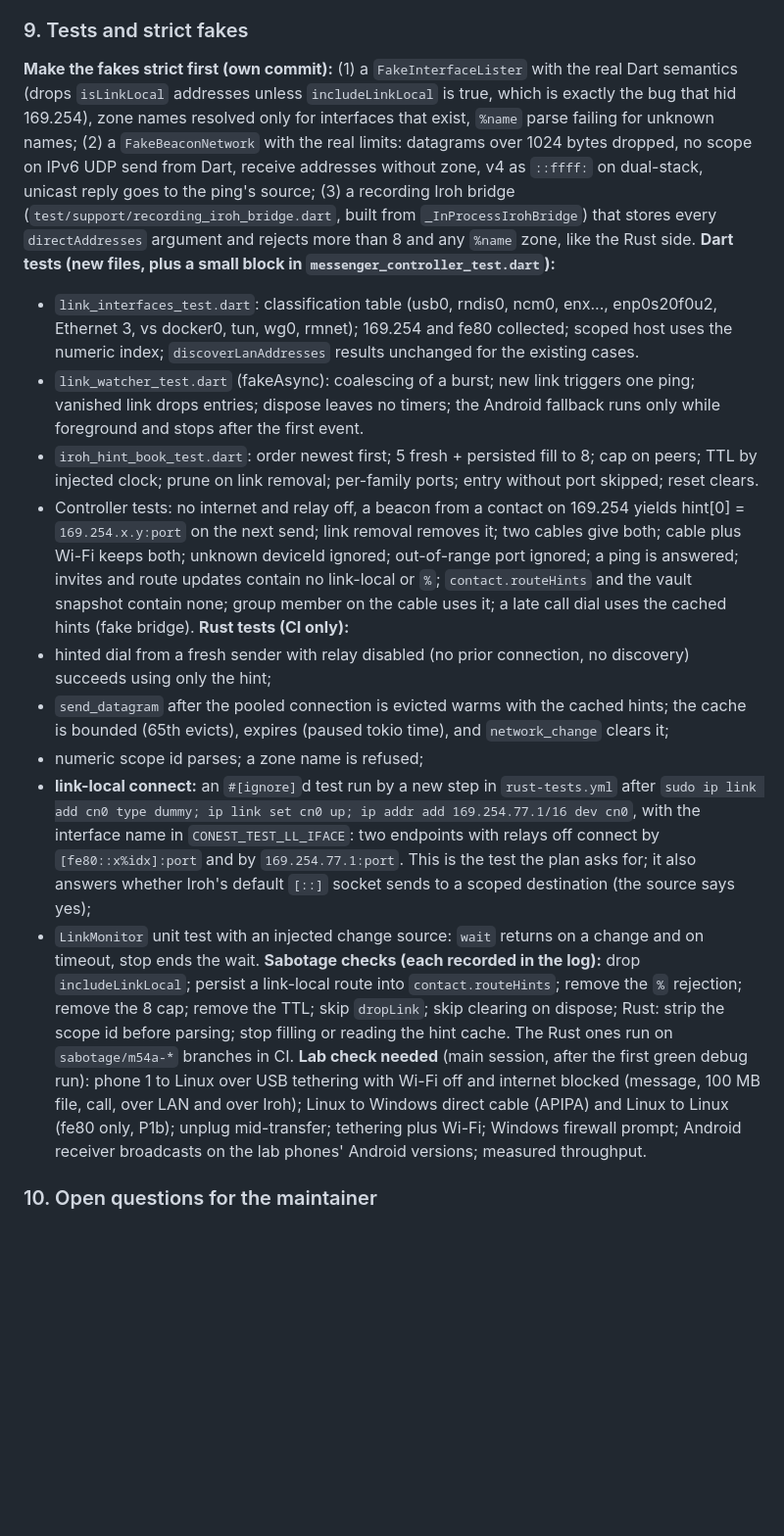
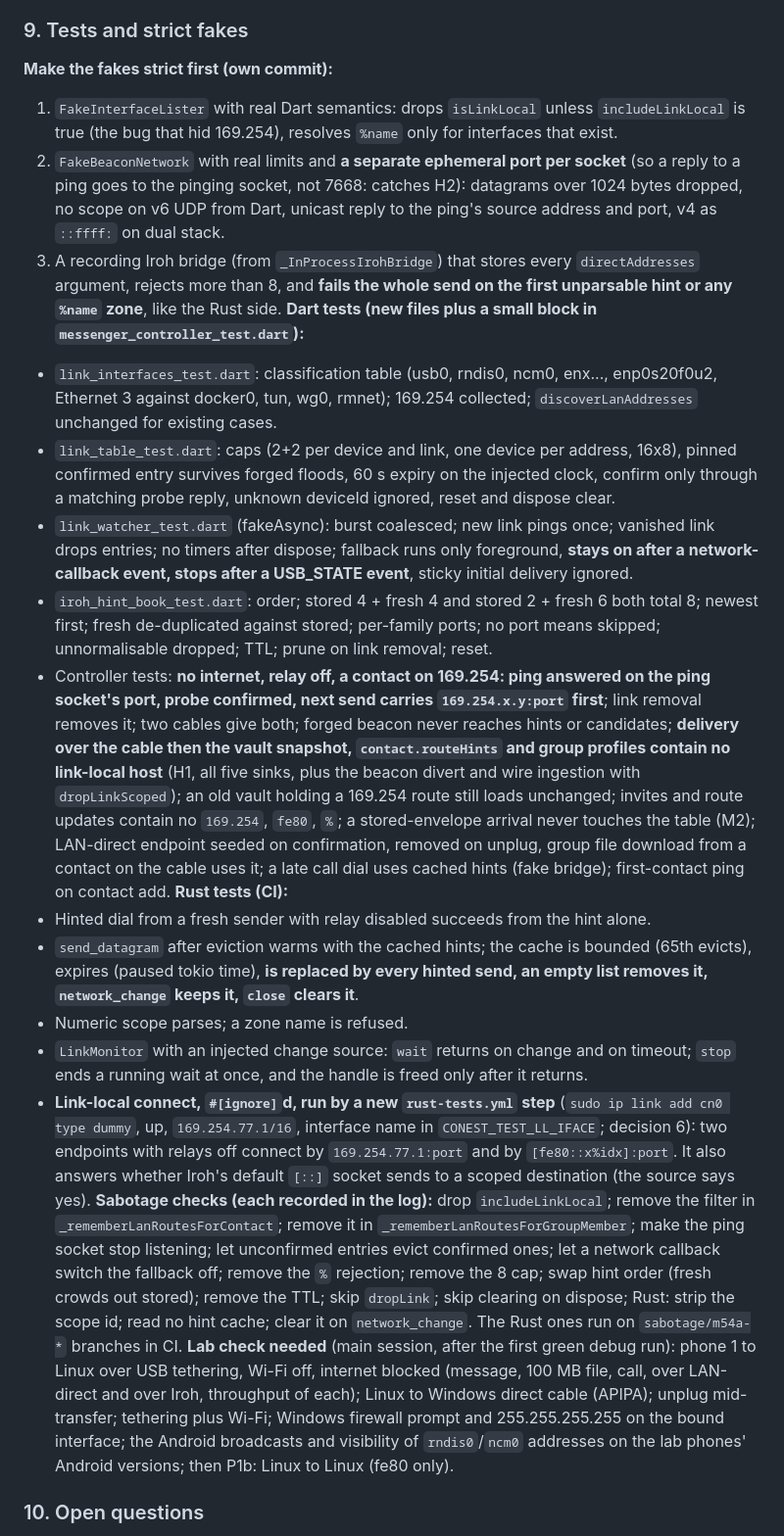
Before and after one commit to glitch-228/conest, a Markdown page: PLAN_M54a.md, the part around one of its changes. Shown at 98% size. Drawn GitHub-style; blank space fills up the shorter version.

```diff
--- a/PLAN_M54a.md
+++ b/PLAN_M54a.md
@@ -207,20 +229,24 @@ New `lib/src/ui/cable_links_panel.dart`, one entry in the Connectivity list; no
 
 ### 9. Tests and strict fakes
 
-**Make the fakes strict first (own commit):** (1) a `FakeInterfaceLister` with the real Dart semantics (drops `isLinkLocal` addresses unless `includeLinkLocal` is true, which is exactly the bug that hid 169.254), zone names resolved only for interfaces that exist, `%name` parse failing for unknown names; (2) a `FakeBeaconNetwork` with the real limits: datagrams over 1024 bytes dropped, no scope on IPv6 UDP send from Dart, receive addresses without zone, v4 as `::ffff:` on dual-stack, unicast reply goes to the ping's source; (3) a recording Iroh bridge (`test/support/recording_iroh_bridge.dart`, built from `_InProcessIrohBridge`) that stores every `directAddresses` argument and rejects more than 8 and any `%name` zone, like the Rust side.
-**Dart tests (new files, plus a small block in `messenger_controller_test.dart`):**
-- `link_interfaces_test.dart`: classification table (usb0, rndis0, ncm0, enx..., enp0s20f0u2, Ethernet 3, vs docker0, tun, wg0, rmnet); 169.254 and fe80 collected; scoped host uses the numeric index; `discoverLanAddresses` results unchanged for the existing cases.
-- `link_watcher_test.dart` (fakeAsync): coalescing of a burst; new link triggers one ping; vanished link drops entries; dispose leaves no timers; the Android fallback runs only while foreground and stops after the first event.
-- `iroh_hint_book_test.dart`: order newest first; 5 fresh + persisted fill to 8; cap on peers; TTL by injected clock; prune on link removal; per-family ports; entry without port skipped; reset clears.
-- Controller tests: no internet and relay off, a beacon from a contact on 169.254 yields hint[0] = `169.254.x.y:port` on the next send; link removal removes it; two cables give both; cable plus Wi-Fi keeps both; unknown deviceId ignored; out-of-range port ignored; a ping is answered; invites and route updates contain no link-local or `%`; `contact.routeHints` and the vault snapshot contain none; group member on the cable uses it; a late call dial uses the cached hints (fake bridge).
-**Rust tests (CI only):**
-- hinted dial from a fresh sender with relay disabled (no prior connection, no discovery) succeeds using only the hint;
-- `send_datagram` after the pooled connection is evicted warms with the cached hints; the cache is bounded (65th evicts), expires (paused tokio time), and `network_change` clears it;
-- numeric scope id parses; a zone name is refused;
-- **link-local connect:** an `#[ignore]`d test run by a new step in `rust-tests.yml` after `sudo ip link add cn0 type dummy; ip link set cn0 up; ip addr add 169.254.77.1/16 dev cn0`, with the interface name in `CONEST_TEST_LL_IFACE`: two endpoints with relays off connect by `[fe80::x%idx]:port` and by `169.254.77.1:port`. This is the test the plan asks for; it also answers whether Iroh's default `[::]` socket sends to a scoped destination (the source says yes);
-- `LinkMonitor` unit test with an injected change source: `wait` returns on a change and on timeout, stop ends the wait.
-**Sabotage checks (each recorded in the log):** drop `includeLinkLocal`; persist a link-local route into `contact.routeHints`; remove the `%` rejection; remove the 8 cap; remove the TTL; skip `dropLink`; skip clearing on dispose; Rust: strip the scope id before parsing; stop filling or reading the hint cache. The Rust ones run on `sabotage/m54a-*` branches in CI.
-**Lab check needed** (main session, after the first green debug run): phone 1 to Linux over USB tethering with Wi-Fi off and internet blocked (message, 100 MB file, call, over LAN and over Iroh); Linux to Windows direct cable (APIPA) and Linux to Linux (fe80 only, P1b); unplug mid-transfer; tethering plus Wi-Fi; Windows firewall prompt; Android receiver broadcasts on the lab phones' Android versions; measured throughput.
+**Make the fakes strict first (own commit):**
+1. `FakeInterfaceLister` with real Dart semantics: drops `isLinkLocal` unless `includeLinkLocal` is true (the bug that hid 169.254), resolves `%name` only for interfaces that exist.
+2. `FakeBeaconNetwork` with real limits and **a separate ephemeral port per socket** (so a reply to a ping goes to the pinging socket, not 7668: catches H2): datagrams over 1024 bytes dropped, no scope on v6 UDP from Dart, unicast reply to the ping's source address and port, v4 as `::ffff:` on dual stack.
+3. A recording Iroh bridge (from `_InProcessIrohBridge`) that stores every `directAddresses` argument, rejects more than 8, and **fails the whole send on the first unparsable hint or any `%name` zone**, like the Rust side.
+**Dart tests (new files plus a small block in `messenger_controller_test.dart`):**
+- `link_interfaces_test.dart`: classification table (usb0, rndis0, ncm0, enx..., enp0s20f0u2, Ethernet 3 against docker0, tun, wg0, rmnet); 169.254 collected; `discoverLanAddresses` unchanged for existing cases.
+- `link_table_test.dart`: caps (2+2 per device and link, one device per address, 16x8), pinned confirmed entry survives forged floods, 60 s expiry on the injected clock, confirm only through a matching probe reply, unknown deviceId ignored, reset and dispose clear.
+- `link_watcher_test.dart` (fakeAsync): burst coalesced; new link pings once; vanished link drops entries; no timers after dispose; fallback runs only foreground, **stays on after a network-callback event, stops after a USB_STATE event**, sticky initial delivery ignored.
+- `iroh_hint_book_test.dart`: order; stored 4 + fresh 4 and stored 2 + fresh 6 both total 8; newest first; fresh de-duplicated against stored; per-family ports; no port means skipped; unnormalisable dropped; TTL; prune on link removal; reset.
+- Controller tests: **no internet, relay off, a contact on 169.254: ping answered on the ping socket's port, probe confirmed, next send carries `169.254.x.y:port` first**; link removal removes it; two cables give both; forged beacon never reaches hints or candidates; **delivery over the cable then the vault snapshot, `contact.routeHints` and group profiles contain no link-local host** (H1, all five sinks, plus the beacon divert and wire ingestion with `dropLinkScoped`); an old vault holding a 169.254 route still loads unchanged; invites and route updates contain no `169.254`, `fe80`, `%`; a stored-envelope arrival never touches the table (M2); LAN-direct endpoint seeded on confirmation, removed on unplug, group file download from a contact on the cable uses it; a late call dial uses cached hints (fake bridge); first-contact ping on contact add.
+**Rust tests (CI):**
+- Hinted dial from a fresh sender with relay disabled succeeds from the hint alone.
+- `send_datagram` after eviction warms with the cached hints; the cache is bounded (65th evicts), expires (paused tokio time), **is replaced by every hinted send, an empty list removes it, `network_change` keeps it, `close` clears it**.
+- Numeric scope parses; a zone name is refused.
+- `LinkMonitor` with an injected change source: `wait` returns on change and on timeout; `stop` ends a running wait at once, and the handle is freed only after it returns.
+- **Link-local connect, `#[ignore]`d, run by a new `rust-tests.yml` step** (`sudo ip link add cn0 type dummy`, up, `169.254.77.1/16`, interface name in `CONEST_TEST_LL_IFACE`; decision 6): two endpoints with relays off connect by `169.254.77.1:port` and by `[fe80::x%idx]:port`. It also answers whether Iroh's default `[::]` socket sends to a scoped destination (the source says yes).
+**Sabotage checks (each recorded in the log):** drop `includeLinkLocal`; remove the filter in `_rememberLanRoutesForContact`; remove it in `_rememberLanRoutesForGroupMember`; make the ping socket stop listening; let unconfirmed entries evict confirmed ones; let a network callback switch the fallback off; remove the `%` rejection; remove the 8 cap; swap hint order (fresh crowds out stored); remove the TTL; skip `dropLink`; skip clearing on dispose; Rust: strip the scope id; read no hint cache; clear it on `network_change`. The Rust ones run on `sabotage/m54a-*` branches in CI.
+**Lab check needed** (main session, after the first green debug run): phone 1 to Linux over USB tethering, Wi-Fi off, internet blocked (message, 100 MB file, call, over LAN-direct and over Iroh, throughput of each); Linux to Windows direct cable (APIPA); unplug mid-transfer; tethering plus Wi-Fi; Windows firewall prompt and 255.255.255.255 on the bound interface; the Android broadcasts and visibility of `rndis0`/`ncm0` addresses on the lab phones' Android versions; then P1b: Linux to Linux (fe80 only).
 
-### 10. Open questions for the maintainer
+### 10. Open questions
 
```
Also changed, not shown: other parts of PLAN_M54a.md (+121 -93 lines).
